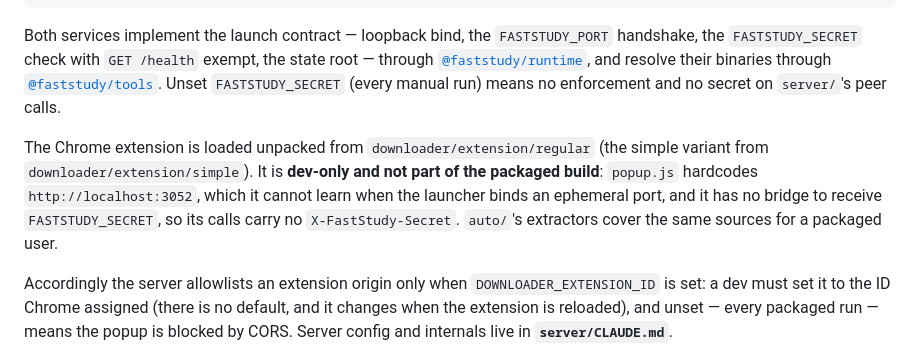
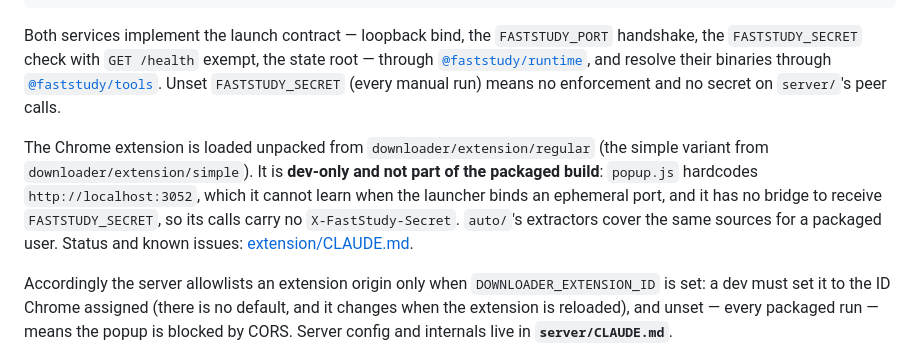
Before and after one commit to ShalomPrinz/fast-study, a Markdown page: downloader/CLAUDE.md, the part around the change. GitHub-like rendering.

Commit message:
downloader: mark the extension unmaintained and list its known issues
Co-Authored-By: Claude Opus 5.5 <noreply@anthropic.com>

```diff
--- a/downloader/CLAUDE.md
+++ b/downloader/CLAUDE.md
@@ -21,7 +21,7 @@ npm --prefix downloader/auto start     # starts auto/app.js on port 3053 (the HT
 
 Both services implement the launch contract — loopback bind, the `FASTSTUDY_PORT` handshake, the `FASTSTUDY_SECRET` check with `GET /health` exempt, the state root — through [`@faststudy/runtime`](../lib/runtime/CLAUDE.md), and resolve their binaries through [`@faststudy/tools`](../lib/tools/CLAUDE.md). Unset `FASTSTUDY_SECRET` (every manual run) means no enforcement and no secret on `server/`'s peer calls.
 
-The Chrome extension is loaded unpacked from `downloader/extension/regular` (the simple variant from `downloader/extension/simple`). It is **dev-only and not part of the packaged build**: `popup.js` hardcodes `http://localhost:3052`, which it cannot learn when the launcher binds an ephemeral port, and it has no bridge to receive `FASTSTUDY_SECRET`, so its calls carry no `X-FastStudy-Secret`. `auto/`'s extractors cover the same sources for a packaged user.
+The Chrome extension is loaded unpacked from `downloader/extension/regular` (the simple variant from `downloader/extension/simple`). It is **dev-only and not part of the packaged build**: `popup.js` hardcodes `http://localhost:3052`, which it cannot learn when the launcher binds an ephemeral port, and it has no bridge to receive `FASTSTUDY_SECRET`, so its calls carry no `X-FastStudy-Secret`. `auto/`'s extractors cover the same sources for a packaged user. Status and known issues: [extension/CLAUDE.md](extension/CLAUDE.md).
 
 Accordingly the server allowlists an extension origin only when `DOWNLOADER_EXTENSION_ID` is set: a dev must set it to the ID Chrome assigned (there is no default, and it changes when the extension is reloaded), and unset — every packaged run — means the popup is blocked by CORS. Server config and internals live in **`server/CLAUDE.md`**.
 
```
Also changed, not shown: downloader/extension/CLAUDE.md (added, +10 -0 lines).
